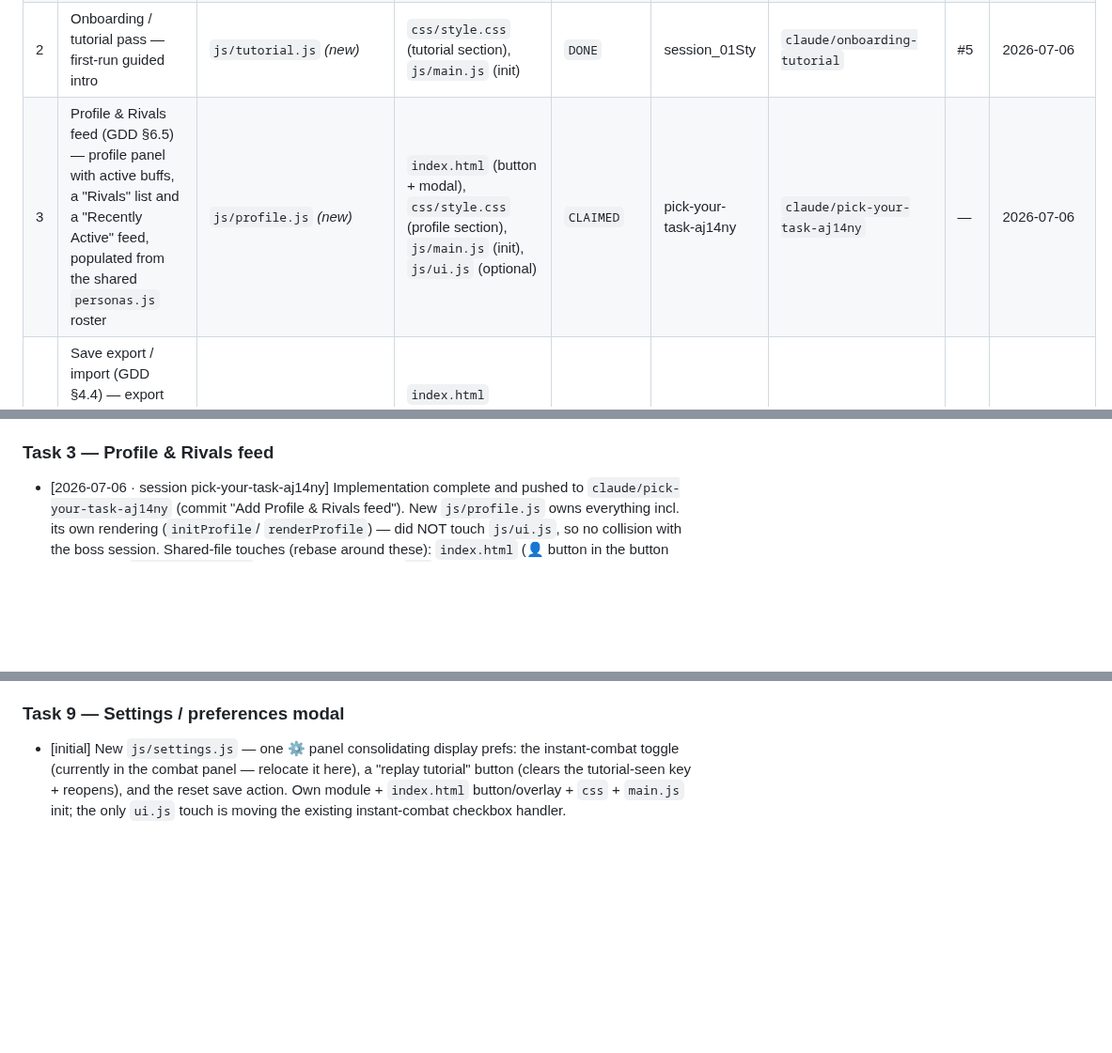
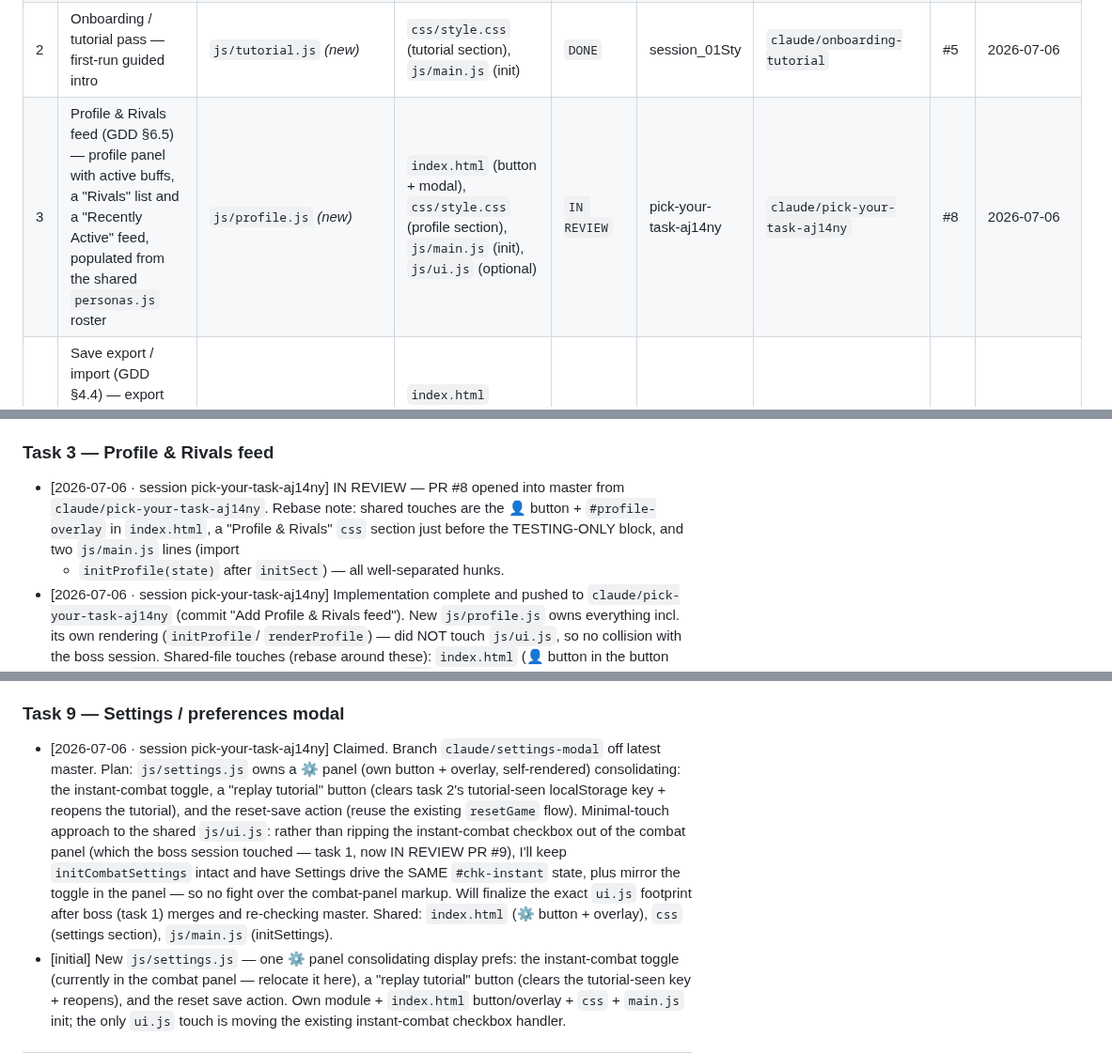
Before and after one commit to tarnos12/fallensword-prototype, a Markdown page: TASKS.md, 3 parts joined by grey strips. Shown at 94% size. Rendered like a GitHub page; blank space fills up the shorter version.

Commit message:
board: task 3 -> IN REVIEW (PR #8); claim task 9 (Settings modal)

```diff
--- a/TASKS.md
+++ b/TASKS.md
@@ -43,7 +43,7 @@ Task IDs are stable handles, not priority — go by the **Status** column. Featu
 | S | Sect / Warband stub (`GuildProvider`) | `js/guild.js` | `js/game.js`, `js/ui.js`, `js/actors.js`, `index.html`, `css/style.css`, `js/main.js` | `DONE` | (initial) | `claude/read-repo-global-claude-md-rtc4og` | #3 | — |
 | 1 | Legendary boss — hand-authored Ancient Terror, first Epic/named drops, boss Spirit Card | `js/boss.js` *(new)* | `js/cards.js`, `js/game.js`, `js/ui.js`, `css/style.css` | `IN REVIEW` | choose-task-fxtfot | `claude/choose-task-fxtfot` | #9 | 2026-07-06 |
 | 2 | Onboarding / tutorial pass — first-run guided intro | `js/tutorial.js` *(new)* | `css/style.css` (tutorial section), `js/main.js` (init) | `DONE` | session_01Sty | `claude/onboarding-tutorial` | #5 | 2026-07-06 |
-| 3 | Profile & Rivals feed (GDD §6.5) — profile panel with active buffs, a "Rivals" list and a "Recently Active" feed, populated from the shared `personas.js` roster | `js/profile.js` *(new)* | `index.html` (button + modal), `css/style.css` (profile section), `js/main.js` (init), `js/ui.js` (optional) | `CLAIMED` | pick-your-task-aj14ny | `claude/pick-your-task-aj14ny` | — | 2026-07-06 |
+| 3 | Profile & Rivals feed (GDD §6.5) — profile panel with active buffs, a "Rivals" list and a "Recently Active" feed, populated from the shared `personas.js` roster | `js/profile.js` *(new)* | `index.html` (button + modal), `css/style.css` (profile section), `js/main.js` (init), `js/ui.js` (optional) | `IN REVIEW` | pick-your-task-aj14ny | `claude/pick-your-task-aj14ny` | #8 | 2026-07-06 |
 | 4 | Save export / import (GDD §4.4) — export the save as a copy-paste string / file and import it back (back up without an account) | `js/save.js` (additive `exportSave`/`importSave`) | `index.html` (backup buttons), `css/style.css`, `js/main.js` (wiring) | `IN REVIEW` | pick-your-task-wakee5 | `claude/pick-your-task-wakee5` | #6 | 2026-07-06 |
 | 5 | Visual / UI polish pass | `css/style.css` | `index.html`, `js/ui.js` | `BLOCKED` | — | — | — | Do **last & solo** — pure cross-cutting CSS/UI, collides with every other task. Start only when 1–4 are merged. |
 | 6 | Strip testing conveniences (pre-demo) | `js/debug.js` *(delete)* | `js/game.js`, `js/items.js`, `js/cards.js`, `js/main.js`, `index.html`, `css/style.css` | `BLOCKED` | — | — | — | Demo-prep only. Do **absolutely last**, after all features merge. See CLAUDE.md "TESTING-ONLY". |
@@ -106,6 +106,11 @@ should rebase around. Format: `- [YYYY-MM-DD · session <id>] <comment>`.
   except a trailing CSS block + two main.js lines.
 
 ### Task 3 — Profile & Rivals feed
+- [2026-07-06 · session pick-your-task-aj14ny] IN REVIEW — PR #8 opened into
+  master from `claude/pick-your-task-aj14ny`. Rebase note: shared touches are the
+  👤 button + `#profile-overlay` in `index.html`, a "Profile & Rivals" `css`
+  section just before the TESTING-ONLY block, and two `js/main.js` lines (import
+  + `initProfile(state)` after `initSect`) — all well-separated hunks.
 - [2026-07-06 · session pick-your-task-aj14ny] Implementation complete and
   pushed to `claude/pick-your-task-aj14ny` (commit "Add Profile & Rivals feed").
   New `js/profile.js` owns everything incl. its own rendering (`initProfile`/
@@ -203,6 +208,19 @@ should rebase around. Format: `- [YYYY-MM-DD · session <id>] <comment>`.
   Low-conflict: own module + `index.html` button/overlay + `css` + `main.js` init.
 
 ### Task 9 — Settings / preferences modal
+- [2026-07-06 · session pick-your-task-aj14ny] Claimed. Branch
+  `claude/settings-modal` off latest master. Plan: `js/settings.js` owns a ⚙
+  panel (own button + overlay, self-rendered) consolidating: the instant-combat
+  toggle, a "replay tutorial" button (clears task 2's tutorial-seen localStorage
+  key + reopens the tutorial), and the reset-save action (reuse the existing
+  `resetGame` flow). Minimal-touch approach to the shared `js/ui.js`: rather than
+  ripping the instant-combat checkbox out of the combat panel (which the boss
+  session touched — task 1, now IN REVIEW PR #9), I'll keep `initCombatSettings`
+  intact and have Settings drive the SAME `#chk-instant` state, plus mirror the
+  toggle in the panel — so no fight over the combat-panel markup. Will finalize
+  the exact `ui.js` footprint after boss (task 1) merges and re-checking master.
+  Shared: `index.html` (⚙ button + overlay), `css` (settings section),
+  `js/main.js` (initSettings).
 - [initial] New `js/settings.js` — one ⚙ panel consolidating display prefs: the
   instant-combat toggle (currently in the combat panel — relocate it here), a
   "replay tutorial" button (clears the tutorial-seen key + reopens), and the reset
```
Also changed, not shown: other parts of TASKS.md (+1 -1 lines).
